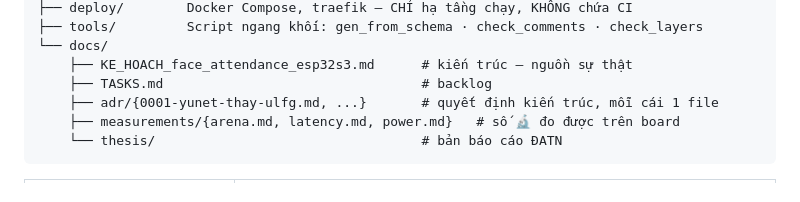
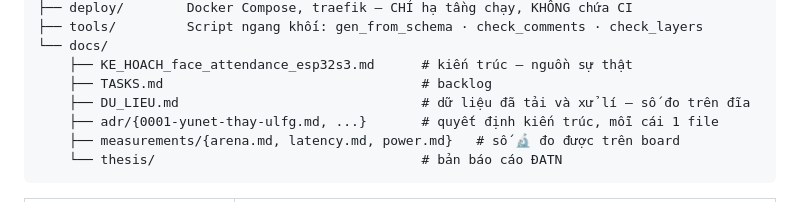
Before and after one commit to dovanviet04112004/esp32s3-face-attendance, a Markdown page: docs/KE_HOACH_face_attendance_esp32s3.md, the part around the change. GitHub-like rendering.

```diff
--- a/docs/KE_HOACH_face_attendance_esp32s3.md
+++ b/docs/KE_HOACH_face_attendance_esp32s3.md
@@ -581,6 +581,7 @@ esp32s3-face-attendance/
 └── docs/
     ├── KE_HOACH_face_attendance_esp32s3.md      # kiến trúc — nguồn sự thật
     ├── TASKS.md                                 # backlog
+    ├── DU_LIEU.md                               # dữ liệu đã tải và xử lí — số đo trên đĩa
     ├── adr/{0001-yunet-thay-ulfg.md, ...}       # quyết định kiến trúc, mỗi cái 1 file
     ├── measurements/{arena.md, latency.md, power.md}   # số 🔬 đo được trên board
     └── thesis/                                  # bản báo cáo ĐATN
```
Also changed, not shown: docs/DU_LIEU.md (added, +262 -0 lines).
